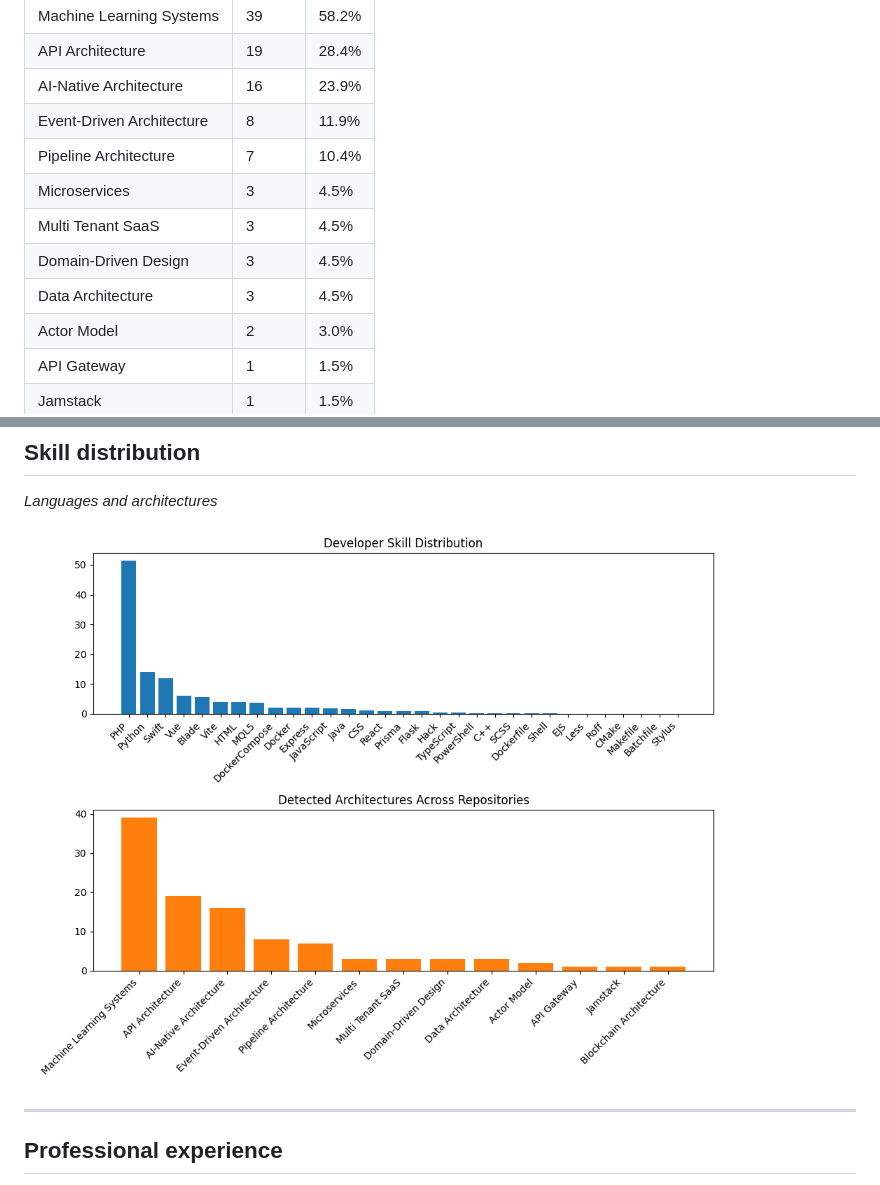
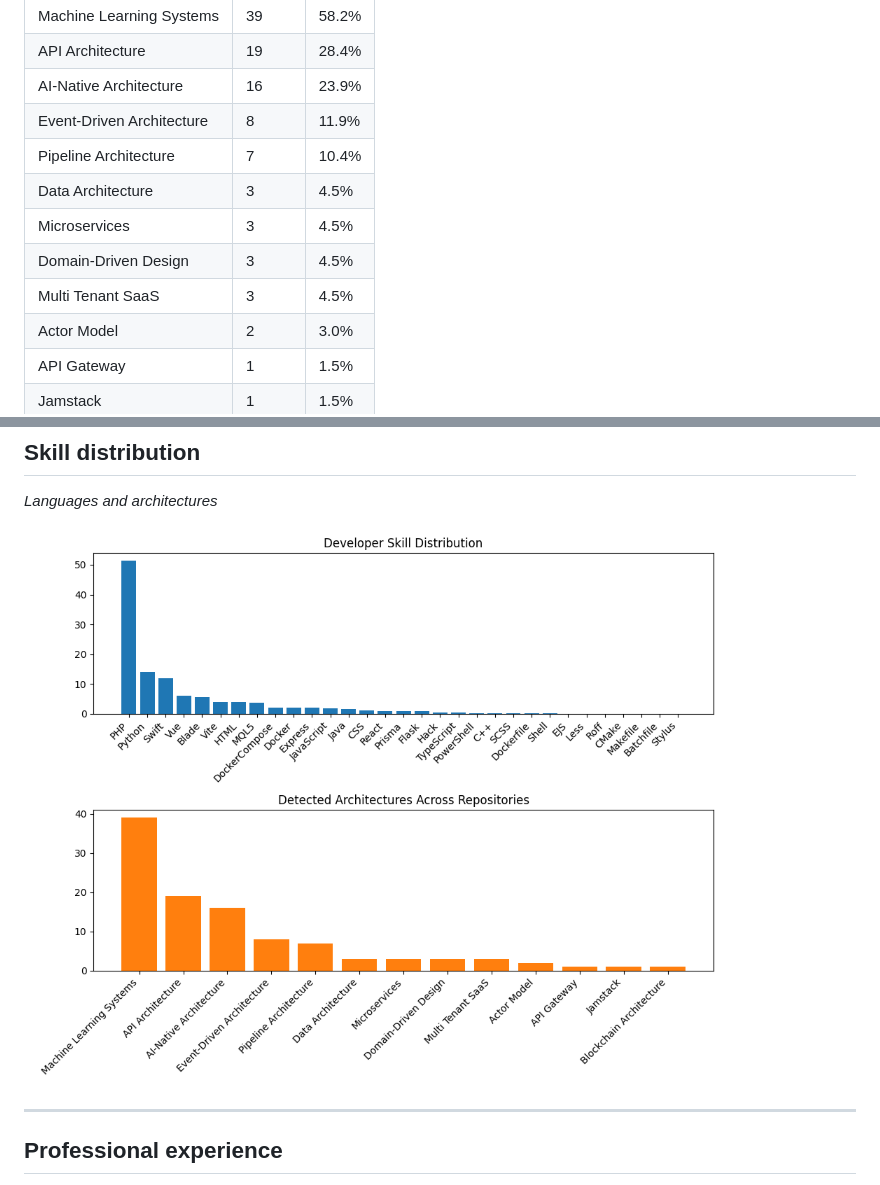
Before and after one commit to joel767443/joel767443, a Markdown page: README.md, 2 parts joined by grey strips. GitHub-like rendering; pictures changed too: skills_chart.png.

Commit message:
Update portfolio from github-intel-service

```diff
--- a/README.md
+++ b/README.md
@@ -20,10 +20,10 @@ Senior Systems Architect Backend Engineer Senior Systems Architect & Backend Eng
 | AI-Native Architecture | 16 | 23.9% |
 | Event-Driven Architecture | 8 | 11.9% |
 | Pipeline Architecture | 7 | 10.4% |
+| Data Architecture | 3 | 4.5% |
 | Microservices | 3 | 4.5% |
+| Domain-Driven Design | 3 | 4.5% |
 | Multi Tenant SaaS | 3 | 4.5% |
-| Domain-Driven Design | 3 | 4.5% |
-| Data Architecture | 3 | 4.5% |
 | Actor Model | 2 | 3.0% |
 | API Gateway | 1 | 1.5% |
 | Jamstack | 1 | 1.5% |
```
